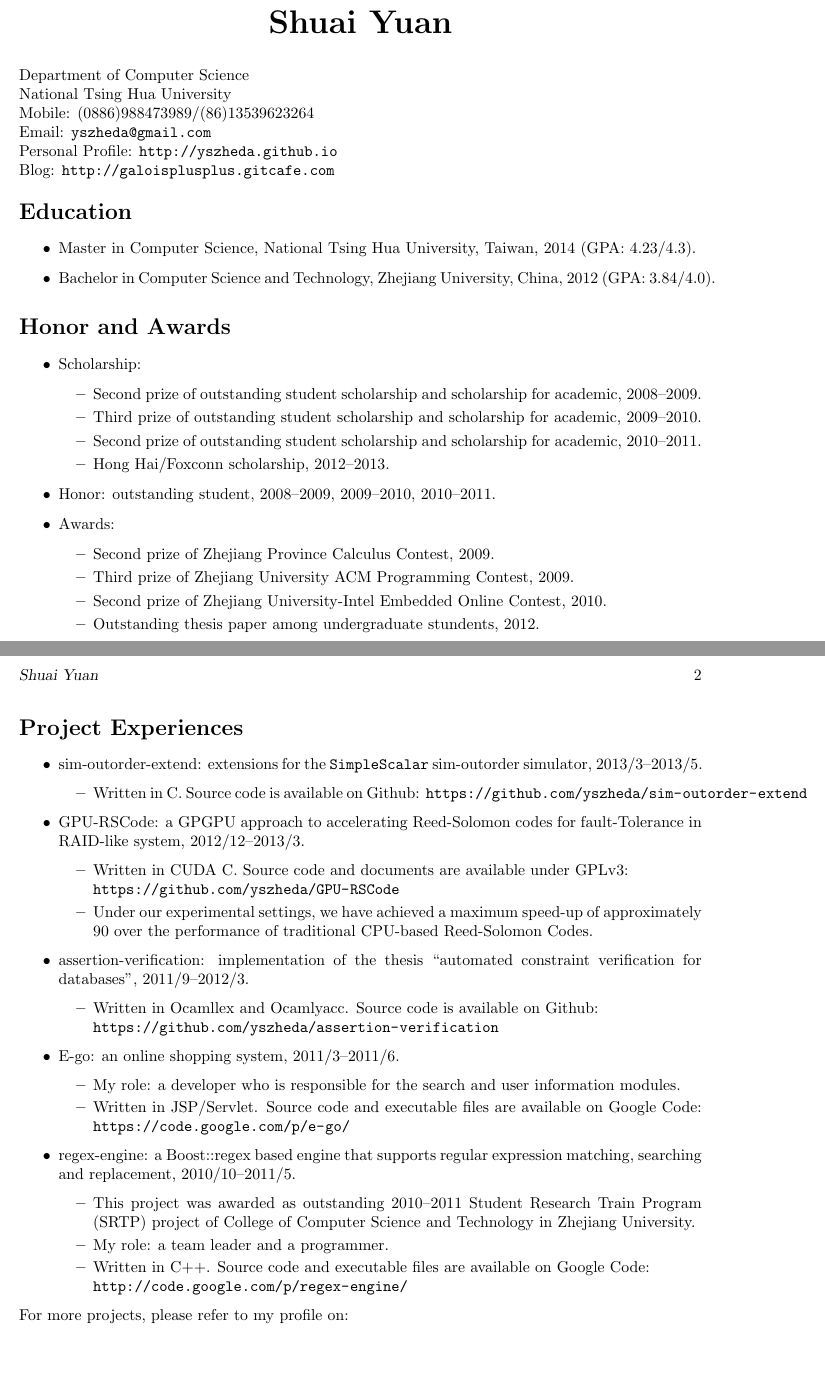
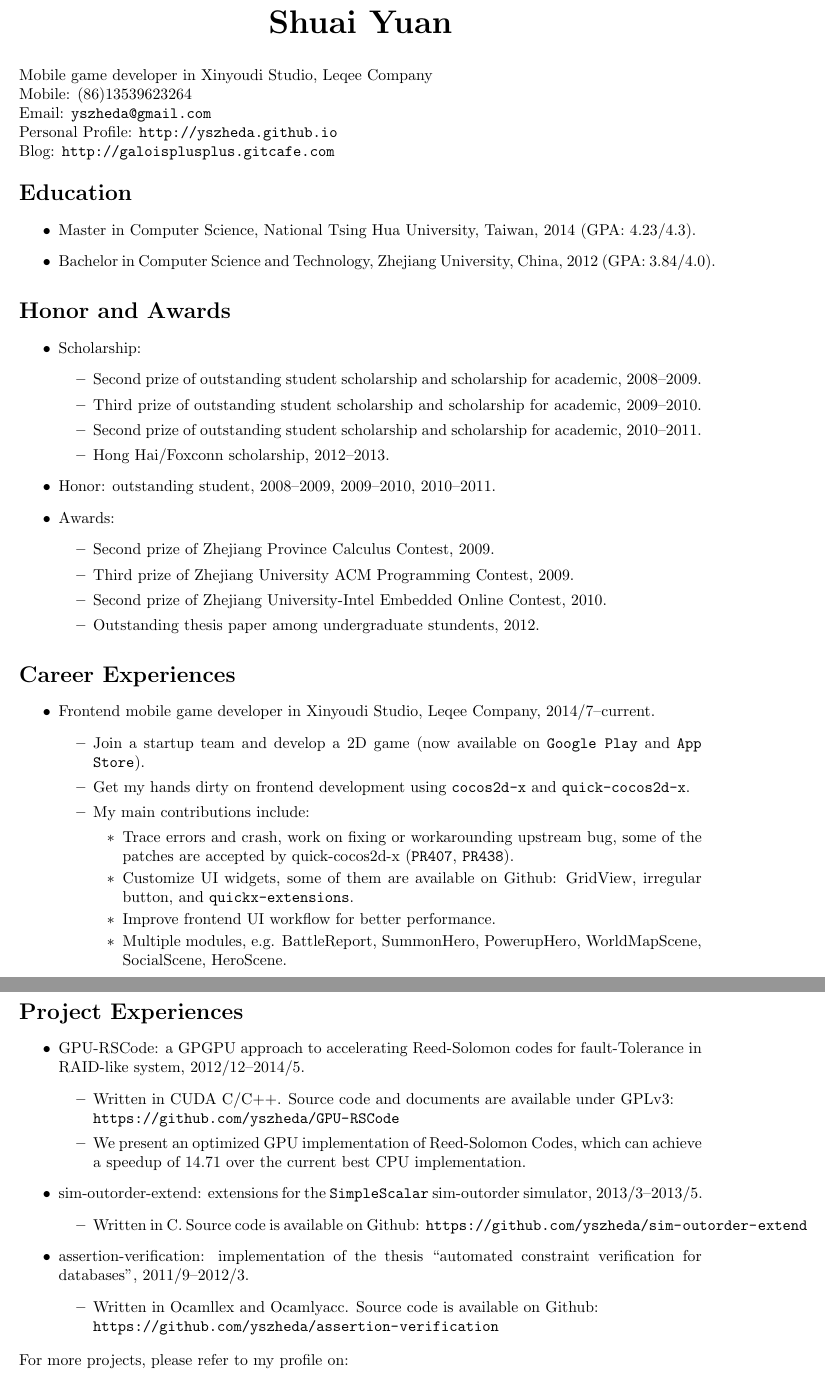
Before and after one commit to yszheda/yszheda.github.io, a LaTeX CV (cv/ShuaiYuan-cv-en.tex): two parts of pages 1 and 2 of 2 before the commit and two parts of pages 1 and 2 of 3 after it, joined at a grey line, cut so that both start at the same text, the shorter picture padded with empty space. Compiled offline with pdfLaTeX.

Commit message:
update cv-en

```diff
--- a/cv/ShuaiYuan-cv-en.tex
+++ b/cv/ShuaiYuan-cv-en.tex
@@ -47,9 +47,10 @@
 \begin{document}
 \centerline{\huge\bf \name} \vspace{0.25in}
 \begin{minipage}[t]{0.8\textwidth}
-Department of Computer Science \\
-National Tsing Hua University \\
-Mobile: (0886)988473989/(86)13539623264   \\
+% Department of Computer Science \\
+% National Tsing Hua University \\
+Mobile game developer in Xinyoudi Studio, Leqee Company \\
+Mobile: (86)13539623264   \\
 Email: \href{mailto:yszheda@gmail.com}{\tt yszheda@gmail.com}\\
 Personal Profile: \url{http://yszheda.github.io} \\
 Blog: \url{http://galoisplusplus.gitcafe.com}
@@ -90,7 +91,58 @@ Blog: \url{http://galoisplusplus.gitcafe.com}
     \end{itemize}
 \end{itemize}
 
-\section*{Current Research Fields}
-Cloud Storage System, Erasure Codes.
+% \section*{Current Research Fields}
+% Cloud Storage System, Erasure Codes.
 % \section*{Research Interest}
 % Your Interest (2-5 fileds)
+
+\section*{Career Experiences}
+\begin{itemize}
+  \item Frontend mobile game developer in Xinyoudi Studio, Leqee Company, 2014/7--current.
+	\begin{itemize}
+      \item Join a startup team and develop a 2D game (now available on
+          \href{https://play.google.com/store/apps/details?id=com.game168.yysg}{\tt Google Play} and
+          \href{https://itunes.apple.com/us/app/ye-ye-san-guo/id976517523?mt=8}{\tt App Store}).
+      \item Get my hands dirty on frontend development using \href{http://cocos2d-x.org/}{\tt cocos2d-x} and \href{https://github.com/dualface/v3quick}{\tt quick-cocos2d-x}.
+      \item My main contributions include:
+          \begin{itemize}
+              \item Trace errors and crash, work on fixing or workarounding upstream bug, some of the patches are accepted by quick-cocos2d-x (\href{https://github.com/dualface/v3quick/pull/407}{\tt PR407}, \href{https://github.com/dualface/v3quick/pull/438}{\tt PR438}).
+              \item Customize UI widgets, some of them are available on Github: \href{https://github.com/yszheda/cocos2d-x-GridView}{GridView}, \href{https://github.com/yszheda/cocos2d-x-irregular-button}{irregular button}, and \href{https://github.com/yszheda/quickx-extensions}{\tt quickx-extensions}.
+             \item Improve frontend UI workflow for better performance.
+             \item Multiple modules, e.g. BattleReport, SummonHero, PowerupHero, WorldMapScene, SocialScene, HeroScene.
+          \end{itemize}
+  \end{itemize}
+\end{itemize}
+
+\section*{Project Experiences}
+\begin{itemize}
+  \item GPU-RSCode: a GPGPU approach to accelerating Reed-Solomon codes for fault-Tolerance in RAID-like system, 2012/12--2014/5.
+	\begin{itemize}
+	  \item Written in CUDA C/C++. Source code and documents are available under GPLv3: \\ \url{https://github.com/yszheda/GPU-RSCode}
+      \item We present an optimized GPU implementation of Reed-Solomon Codes, which can achieve a speedup of 14.71 over the current best CPU implementation.
+	\end{itemize}
+  \item sim-outorder-extend: extensions for the \href{http://www.simplescalar.com/}{\tt SimpleScalar} sim-outorder simulator, 2013/3--2013/5.
+  \begin{itemize}
+    \item Written in C. Source code is available on Github: \url{https://github.com/yszheda/sim-outorder-extend}
+  \end{itemize}
+  \item assertion-verification: implementation of the thesis ``automated constraint verification for databases'', 2011/9--2012/3.
+	\begin{itemize}
+	  \item Written in Ocamllex and Ocamlyacc. Source code is available on Github: \\ \url{https://github.com/yszheda/assertion-verification}
+	\end{itemize}
+%  \item E-go: an online shopping system, 2011/3--2011/6.
+%  \begin{itemize}
+%    \item My role: a developer who is responsible for the search and user information modules.
+%    \item Written in JSP/Servlet. Source code and executable files are available on Google Code: \url{https://code.google.com/p/e-go/}
+%  \end{itemize}
+%  \item regex-engine: a Boost::regex based engine that supports regular expression matching, searching and replacement, 2010/10--2011/5.
+%    \begin{itemize}
+%	  \item This project was awarded as outstanding 2010--2011 Student Research Train Program (SRTP) project of College of Computer Science and Technology in Zhejiang University.
+%%  \item Project leader of the regular expression search/match/replace engine, which belongs to the SRTP (Student Research Train Program), 2010,4--2011,5
+%%	\item This project was awarded as outstanding SRTP.
+%	\item My role: a team leader and a programmer.
+%	\item Written in C++. Source code and executable files are available on Google Code: \\ \url{http://code.google.com/p/regex-engine/}
+%	\end{itemize}
+\end{itemize}
+
+For more projects, please refer to my profile on:
+\begin{itemize}
@@ -165,35 +226,3 @@ Cloud Storage System, Erasure Codes.
 %\section*{Computer Skills}
 %Matlab, Eviews, Stata, \LaTeX, and all software you know.
 
-\section*{Project Experiences}
-\begin{itemize}
-  \item sim-outorder-extend: extensions for the \href{http://www.simplescalar.com/}{\tt SimpleScalar} sim-outorder simulator, 2013/3--2013/5.
-  \begin{itemize}
-    \item Written in C. Source code is available on Github: \url{https://github.com/yszheda/sim-outorder-extend}
-  \end{itemize}
-  \item GPU-RSCode: a GPGPU approach to accelerating Reed-Solomon codes for fault-Tolerance in RAID-like system, 2012/12--2013/3.
-	\begin{itemize}
-	  \item Written in CUDA C. Source code and documents are available under GPLv3: \\ \url{https://github.com/yszheda/GPU-RSCode}
-	  \item Under our experimental settings, we have achieved a maximum speed-up of approximately 90 over the performance of traditional CPU-based Reed-Solomon Codes.
-	\end{itemize}
-  \item assertion-verification: implementation of the thesis ``automated constraint verification for databases'', 2011/9--2012/3.
-	\begin{itemize}
-	  \item Written in Ocamllex and Ocamlyacc. Source code is available on Github: \\ \url{https://github.com/yszheda/assertion-verification}
-	\end{itemize}
-  \item E-go: an online shopping system, 2011/3--2011/6.
-  \begin{itemize}
-    \item My role: a developer who is responsible for the search and user information modules.
-    \item Written in JSP/Servlet. Source code and executable files are available on Google Code: \url{https://code.google.com/p/e-go/}
-  \end{itemize}
-  \item regex-engine: a Boost::regex based engine that supports regular expression matching, searching and replacement, 2010/10--2011/5.
-    \begin{itemize}
-	  \item This project was awarded as outstanding 2010--2011 Student Research Train Program (SRTP) project of College of Computer Science and Technology in Zhejiang University.
-%  \item Project leader of the regular expression search/match/replace engine, which belongs to the SRTP (Student Research Train Program), 2010,4--2011,5
-%	\item This project was awarded as outstanding SRTP.
-	\item My role: a team leader and a programmer.
-	\item Written in C++. Source code and executable files are available on Google Code: \\ \url{http://code.google.com/p/regex-engine/}
-	\end{itemize}
-\end{itemize}
-
-For more projects, please refer to my profile on:
-\begin{itemize}
```
Also changed, not shown: cv/ShuaiYuan-cv-en.tex (25 more changed lines).
